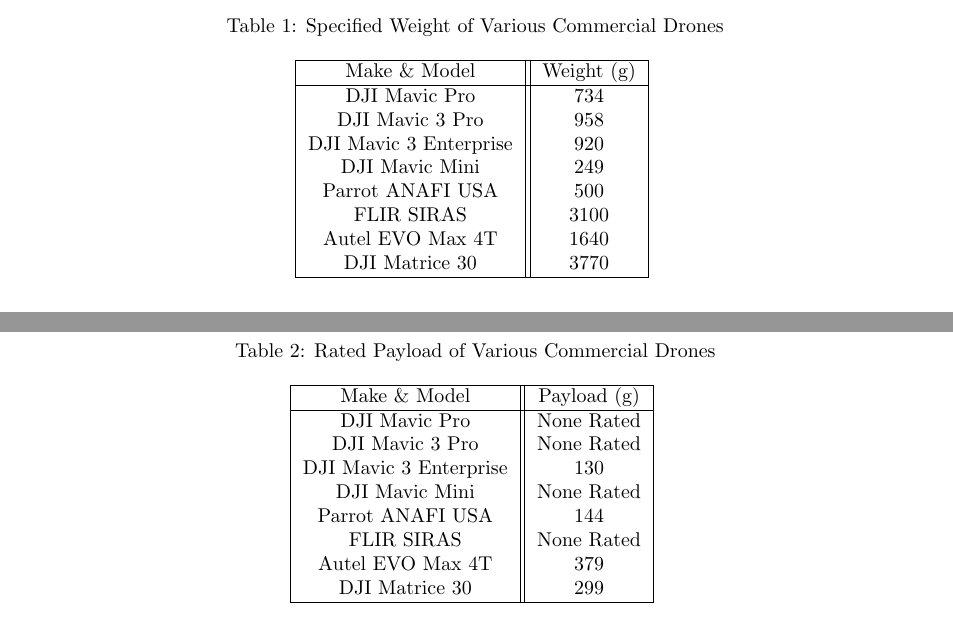
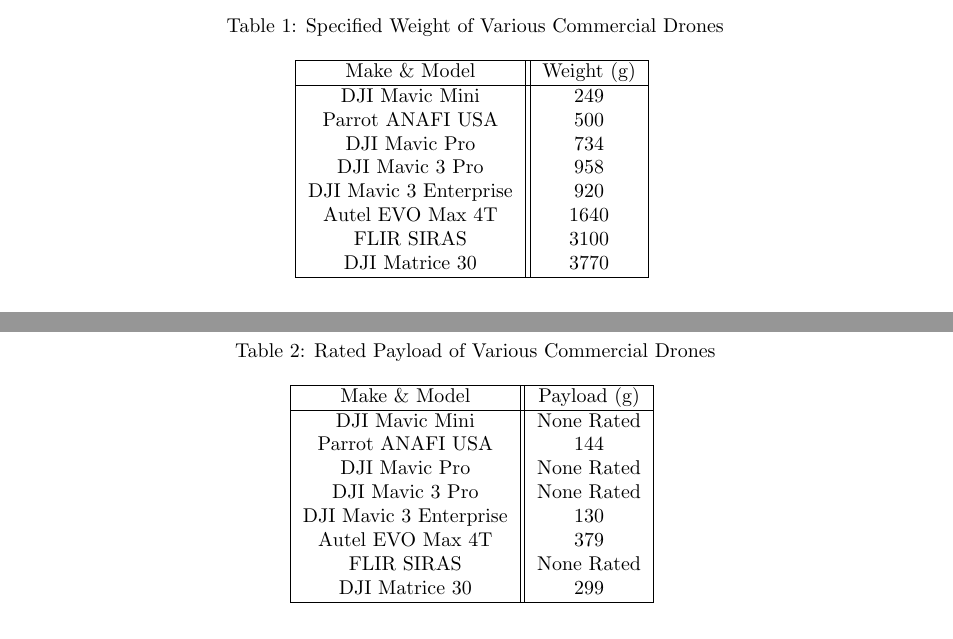
Before and after one commit to wyattbarber/Thesis-Writing, a LaTeX document (Manuscript.tex, which reads sections/methods/hardware.tex): two parts of pages 33 and 36 of 88, joined at a grey line, cut so that both start at the same text. Compiled offline with pdfLaTeX.

Commit message:
Reorder drone spec tables

```diff
--- a/sections/methods/hardware.tex
+++ b/sections/methods/hardware.tex
@@ -164,13 +164,13 @@
         \hline
         {Make \& Model} & Weight (g) \\
         \hline
+        DJI Mavic Mini & 249 \\
+        Parrot ANAFI USA & 500 \\
         DJI Mavic Pro & 734 \\
         DJI Mavic 3 Pro & 958 \\
         DJI Mavic 3 Enterprise & 920 \\
-        DJI Mavic Mini & 249 \\
-        Parrot ANAFI USA & 500 \\
+        Autel EVO Max 4T & 1640 \\
         FLIR SIRAS & 3100 \\
-        Autel EVO Max 4T & 1640 \\
         DJI Matrice 30 & 3770 \\
         \hline
     \end{tabular}
@@ -255,13 +255,13 @@
         \hline
         {Make \& Model} & Payload (g) \\
         \hline
+        DJI Mavic Mini & None Rated \\
+        Parrot ANAFI USA & 144 \\
         DJI Mavic Pro & None Rated \\
         DJI Mavic 3 Pro & None Rated \\
         DJI Mavic 3 Enterprise & 130 \\
-        DJI Mavic Mini & None Rated \\
-        Parrot ANAFI USA & 144 \\
+        Autel EVO Max 4T & 379 \\
         FLIR SIRAS & None Rated \\
-        Autel EVO Max 4T & 379 \\
         DJI Matrice 30 & 299 \\
         \hline
     \end{tabular}
```
